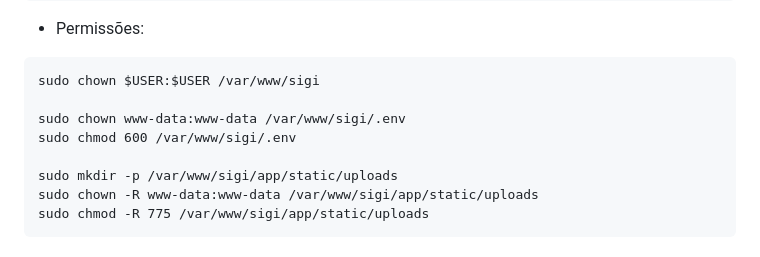
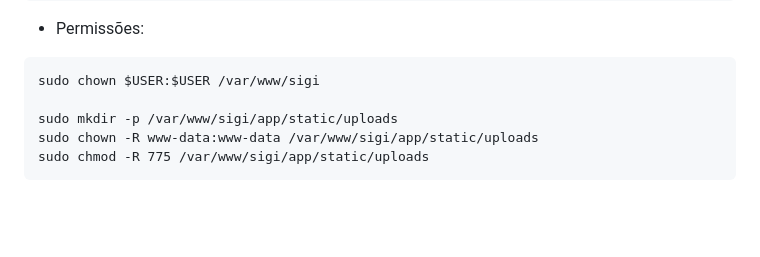
Before and after one commit to soarespaullo/SiGI, a Markdown page: README.md, the part around the change. Rendered like a GitHub page; blank space fills up the shorter version.

````diff
--- a/README.md
+++ b/README.md
@@ -118,9 +118,6 @@ pip install -r requirements.txt
 
 ```
 sudo chown $USER:$USER /var/www/sigi
-
-sudo chown www-data:www-data /var/www/sigi/.env
-sudo chmod 600 /var/www/sigi/.env
 
 sudo mkdir -p /var/www/sigi/app/static/uploads
 sudo chown -R www-data:www-data /var/www/sigi/app/static/uploads
````
